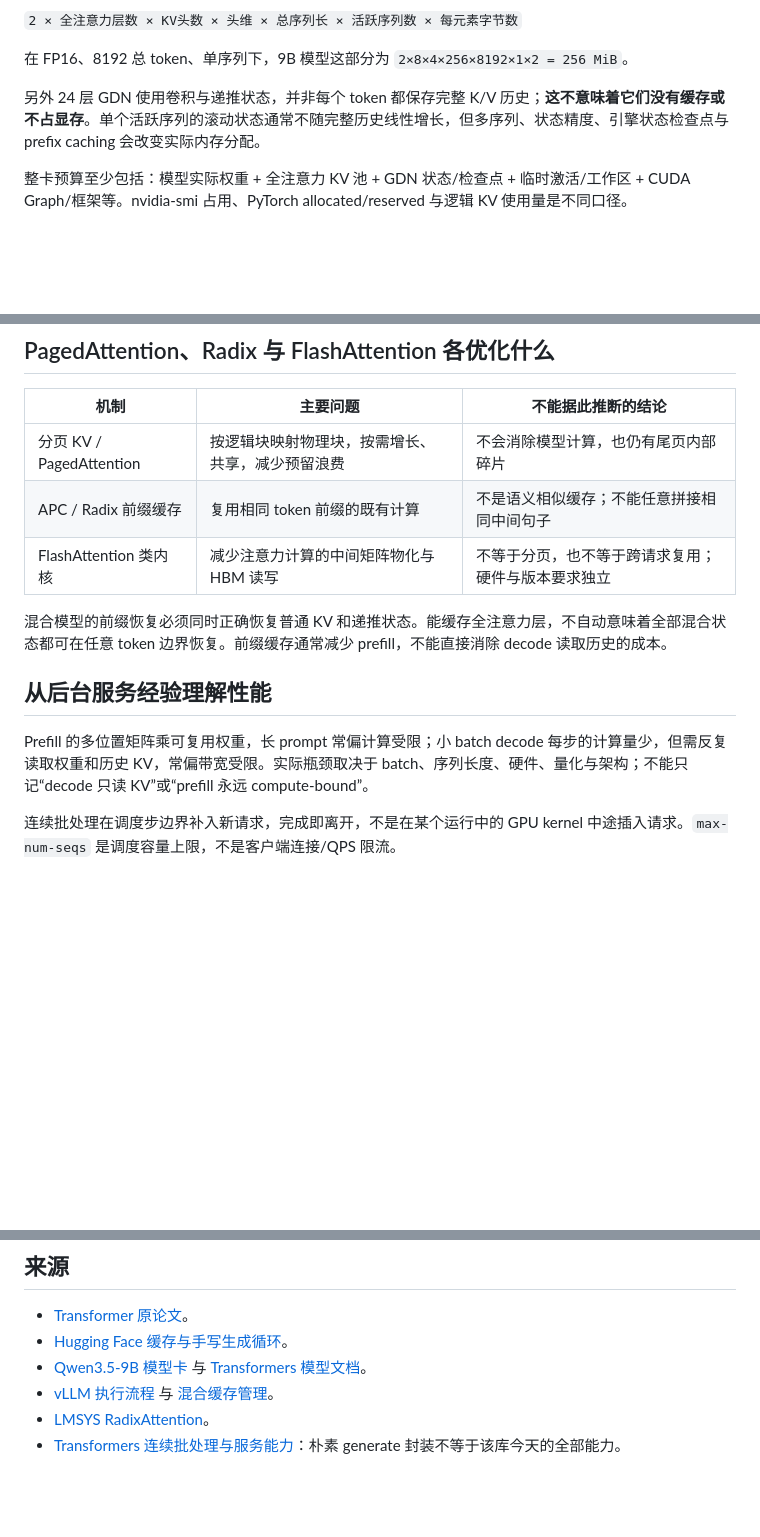
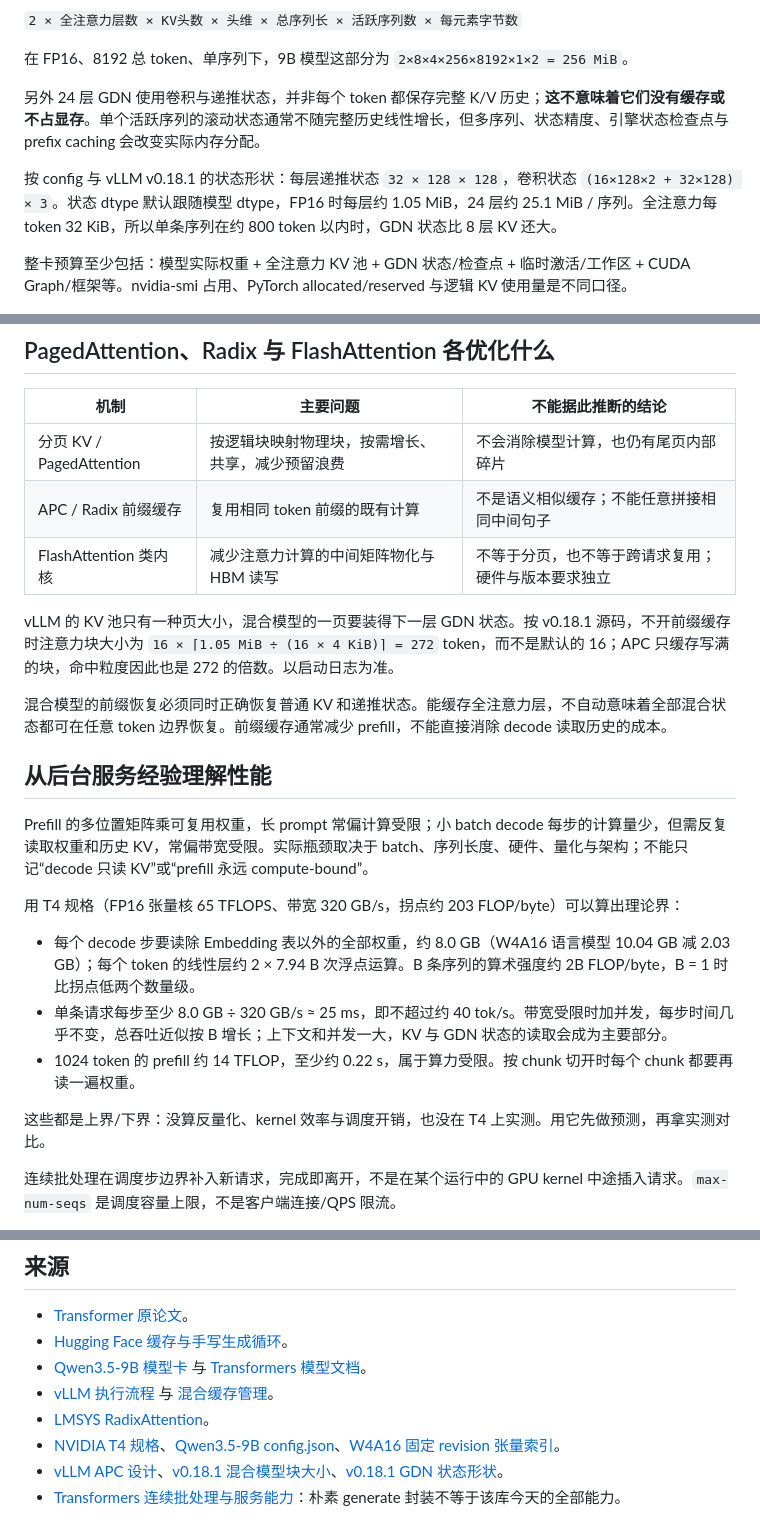
Before and after one commit to evenchen6/vllm-sglang-handbook, a Markdown page: docs/generation-and-cache.md, 3 parts joined by grey strips. Rendered like a GitHub page; blank space fills up the shorter version.

Commit message:
实验指南补上权重构成、GDN 状态与混合模型块大小
按固定 revision 的 safetensors 头列出语言模型 10.04 GB 的组成，写明 T4 预算剩余、vLLM v0.18.1 下约 272 token 的块大小对前缀实验的影响，以及屋顶线的理论界。

Co-authored-by: evenchen6 <evenchen6@users.noreply.github.com>

```diff
--- a/docs/generation-and-cache.md
+++ b/docs/generation-and-cache.md
@@ -56,6 +56,8 @@ Prefill 可以并行处理多个输入位置；因果 mask 只限制“看谁”
 
 另外 24 层 GDN 使用卷积与递推状态，并非每个 token 都保存完整 K/V 历史；**这不意味着它们没有缓存或不占显存**。单个活跃序列的滚动状态通常不随完整历史线性增长，但多序列、状态精度、引擎状态检查点与 prefix caching 会改变实际内存分配。
 
+按 config 与 vLLM v0.18.1 的状态形状：每层递推状态 `32 × 128 × 128`，卷积状态 `(16×128×2 + 32×128) × 3`。状态 dtype 默认跟随模型 dtype，FP16 时每层约 1.05 MiB，24 层约 25.1 MiB / 序列。全注意力每 token 32 KiB，所以单条序列在约 800 token 以内时，GDN 状态比 8 层 KV 还大。
+
 整卡预算至少包括：模型实际权重 + 全注意力 KV 池 + GDN 状态/检查点 + 临时激活/工作区 + CUDA Graph/框架等。nvidia-smi 占用、PyTorch allocated/reserved 与逻辑 KV 使用量是不同口径。
 
 ## PagedAttention、Radix 与 FlashAttention 各优化什么
@@ -66,11 +68,21 @@ Prefill 可以并行处理多个输入位置；因果 mask 只限制“看谁”
 | APC / Radix 前缀缓存 | 复用相同 token 前缀的既有计算 | 不是语义相似缓存；不能任意拼接相同中间句子 |
 | FlashAttention 类内核 | 减少注意力计算的中间矩阵物化与 HBM 读写 | 不等于分页，也不等于跨请求复用；硬件与版本要求独立 |
 
+vLLM 的 KV 池只有一种页大小，混合模型的一页要装得下一层 GDN 状态。按 v0.18.1 源码，不开前缀缓存时注意力块大小为 `16 × ⌈1.05 MiB ÷ (16 × 4 KiB)⌉ = 272` token，而不是默认的 16；APC 只缓存写满的块，命中粒度因此也是 272 的倍数。以启动日志为准。
+
 混合模型的前缀恢复必须同时正确恢复普通 KV 和递推状态。能缓存全注意力层，不自动意味着全部混合状态都可在任意 token 边界恢复。前缀缓存通常减少 prefill，不能直接消除 decode 读取历史的成本。
 
 ## 从后台服务经验理解性能
 
 Prefill 的多位置矩阵乘可复用权重，长 prompt 常偏计算受限；小 batch decode 每步的计算量少，但需反复读取权重和历史 KV，常偏带宽受限。实际瓶颈取决于 batch、序列长度、硬件、量化与架构；不能只记“decode 只读 KV”或“prefill 永远 compute-bound”。
+
+用 T4 规格（FP16 张量核 65 TFLOPS、带宽 320 GB/s，拐点约 203 FLOP/byte）可以算出理论界：
+
+- 每个 decode 步要读除 Embedding 表以外的全部权重，约 8.0 GB（W4A16 语言模型 10.04 GB 减 2.03 GB）；每个 token 的线性层约 2 × 7.94 B 次浮点运算。B 条序列的算术强度约 2B FLOP/byte，B = 1 时比拐点低两个数量级。
+- 单条请求每步至少 8.0 GB ÷ 320 GB/s ≈ 25 ms，即不超过约 40 tok/s。带宽受限时加并发，每步时间几乎不变，总吞吐近似按 B 增长；上下文和并发一大，KV 与 GDN 状态的读取会成为主要部分。
+- 1024 token 的 prefill 约 14 TFLOP，至少约 0.22 s，属于算力受限。按 chunk 切开时每个 chunk 都要再读一遍权重。
+
+这些都是上界/下界：没算反量化、kernel 效率与调度开销，也没在 T4 上实测。用它先做预测，再拿实测对比。
 
 连续批处理在调度步边界补入新请求，完成即离开，不是在某个运行中的 GPU kernel 中途插入请求。`max-num-seqs` 是调度容量上限，不是客户端连接/QPS 限流。
 
@@ -83,4 +95,6 @@ Prefill 的多位置矩阵乘可复用权重，长 prompt 常偏计算受限；
 - [Qwen3.5-9B 模型卡](https://huggingface.co/Qwen/Qwen3.5-9B) 与 [Transformers 模型文档](https://huggingface.co/docs/transformers/model_doc/qwen3_5)。
 - [vLLM 执行流程](https://vllm.ai/blog/2025-09-05-anatomy-of-vllm) 与 [混合缓存管理](https://docs.vllm.ai/en/stable/design/hybrid_kv_cache_manager/)。
 - [LMSYS RadixAttention](https://lmsys.org/blog/2024-01-17-sglang/)。
+- [NVIDIA T4 规格](https://www.nvidia.com/en-us/data-center/tesla-t4/)、[Qwen3.5-9B config.json](https://huggingface.co/Qwen/Qwen3.5-9B/blob/main/config.json)、[W4A16 固定 revision 张量索引](https://huggingface.co/RedHatAI/Qwen3.5-9B-quantized.w4a16/blob/a398088c4228b0ae0c8c78df88fd1e4bf445f068/model.safetensors.index.json)。
+- [vLLM APC 设计](https://docs.vllm.ai/en/stable/design/prefix_caching.html)、[v0.18.1 混合模型块大小](https://github.com/vllm-project/vllm/blob/v0.18.1/vllm/model_executor/models/config.py)、[v0.18.1 GDN 状态形状](https://github.com/vllm-project/vllm/blob/v0.18.1/vllm/model_executor/layers/mamba/mamba_utils.py)。
 - [Transformers 连续批处理与服务能力](https://huggingface.co/docs/transformers/continuous_batching)：朴素 generate 封装不等于该库今天的全部能力。
```
Also changed, not shown: docs/t4-qwen35-lab.md (+16 -0 lines).
